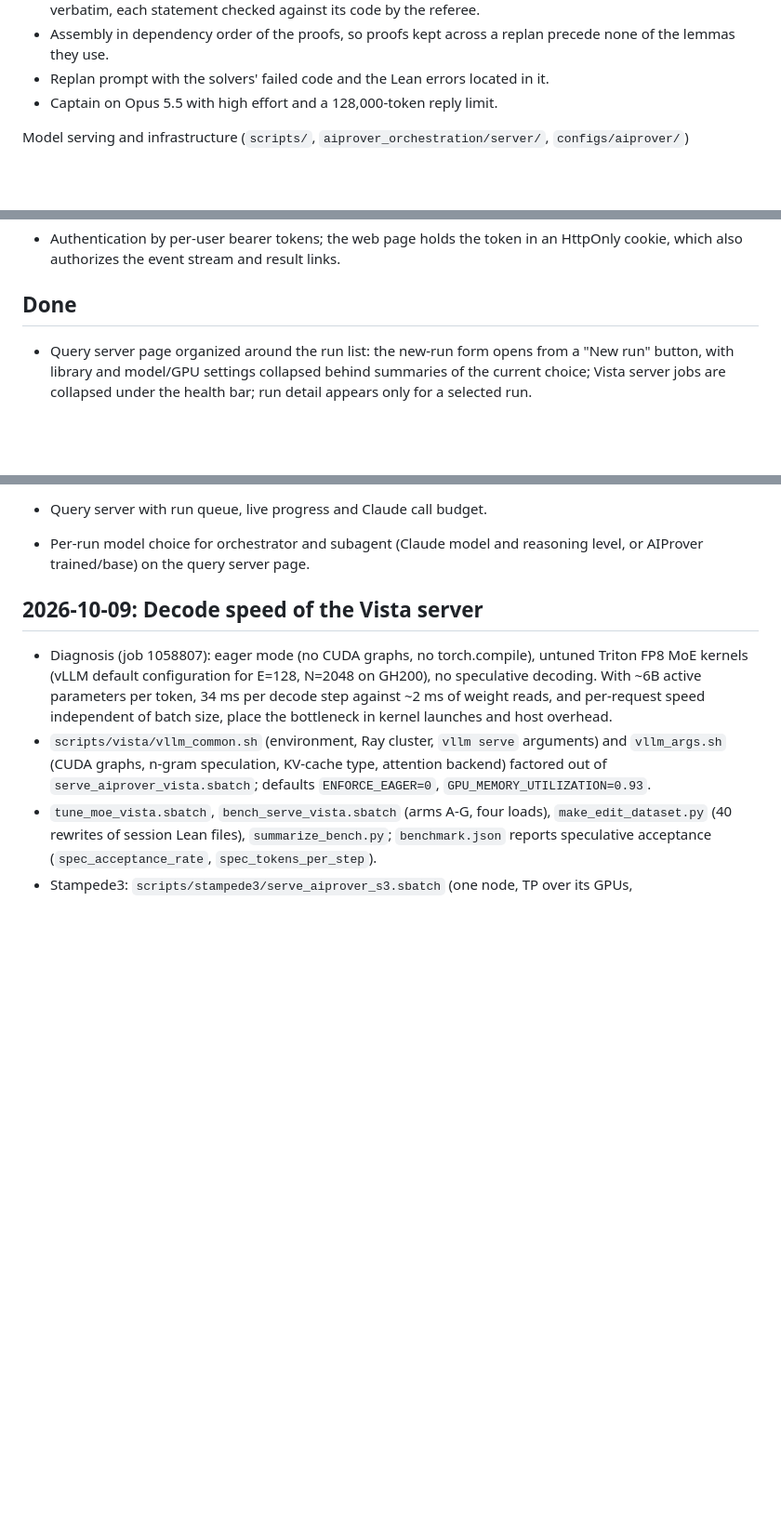
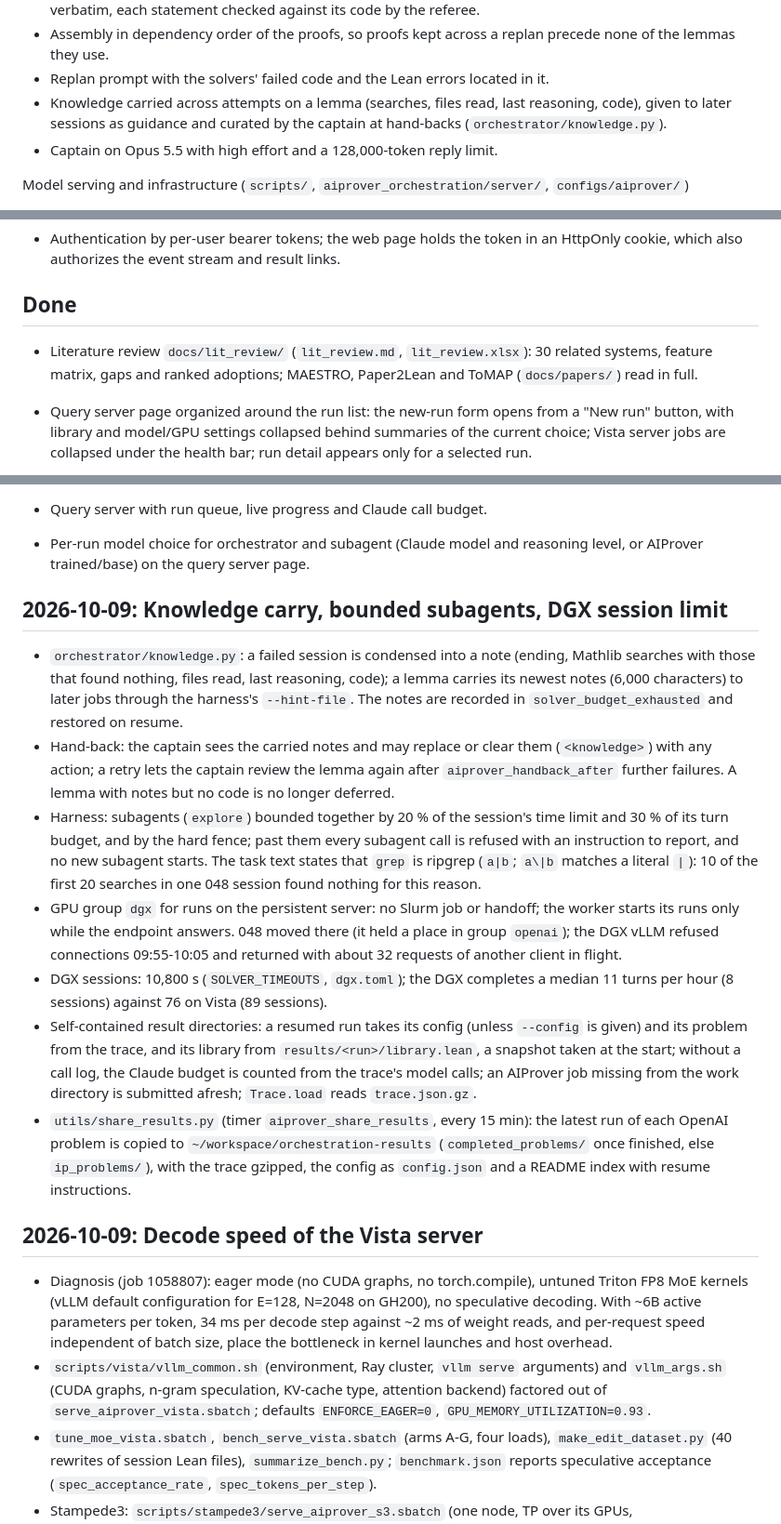
Before and after one commit to Logan-Cole-Luna/aiprover-orchestration, a Markdown page: logbook.md, 3 parts joined by grey strips. Shown at 93% size. GitHub-like rendering; blank space fills up the shorter version.

```diff
--- a/logbook.md
+++ b/logbook.md
@@ -38,6 +38,9 @@ Orchestration (`aiprover_orchestration/orchestrator/`)
   replan precede none of the lemmas they use.
 - Replan prompt with the solvers' failed code and the Lean errors located in
   it.
+- Knowledge carried across attempts on a lemma (searches, files read, last
+  reasoning, code), given to later sessions as guidance and curated by the
+  captain at hand-backs (`orchestrator/knowledge.py`).
 - Captain on Opus 5.5 with high effort and a 128,000-token reply limit.
 
 Model serving and infrastructure (`scripts/`, `aiprover_orchestration/server/`,
@@ -255,6 +258,9 @@ Results
 
 ## Done
 
+- Literature review `docs/lit_review/` (`lit_review.md`, `lit_review.xlsx`):
+  30 related systems, feature matrix, gaps and ranked adoptions; MAESTRO,
+  Paper2Lean and ToMAP (`docs/papers/`) read in full.
 - Query server page organized around the run list: the new-run form opens
   from a "New run" button, with library and model/GPU settings collapsed
   behind summaries of the current choice; Vista server jobs are collapsed
@@ -299,6 +305,42 @@ Results
 - Query server with run queue, live progress and Claude call budget.
 - Per-run model choice for orchestrator and subagent (Claude model and
   reasoning level, or AIProver trained/base) on the query server page.
+
+## 2026-10-09: Knowledge carry, bounded subagents, DGX session limit
+
+- `orchestrator/knowledge.py`: a failed session is condensed into a note
+  (ending, Mathlib searches with those that found nothing, files read, last
+  reasoning, code); a lemma carries its newest notes (6,000 characters) to
+  later jobs through the harness's `--hint-file`. The notes are recorded in
+  `solver_budget_exhausted` and restored on resume.
+- Hand-back: the captain sees the carried notes and may replace or clear
+  them (`<knowledge>`) with any action; a retry lets the captain review the
+  lemma again after `aiprover_handback_after` further failures. A lemma with
+  notes but no code is no longer deferred.
+- Harness: subagents (`explore`) bounded together by 20 % of the session's
+  time limit and 30 % of its turn budget, and by the hard fence; past them
+  every subagent call is refused with an instruction to report, and no new
+  subagent starts. The task text states that `grep` is ripgrep (`a|b`;
+  `a\|b` matches a literal `|`): 10 of the first 20 searches in one 048 session
+  found nothing for this reason.
+- GPU group `dgx` for runs on the persistent server: no Slurm job or
+  handoff; the worker starts its runs only while the endpoint answers. 048
+  moved there (it held a place in group `openai`); the DGX vLLM refused
+  connections 09:55-10:05 and returned with about 32 requests of another
+  client in flight.
+- DGX sessions: 10,800 s (`SOLVER_TIMEOUTS`, `dgx.toml`); the DGX completes a
+  median 11 turns per hour (8 sessions) against 76 on Vista (89 sessions).
+- Self-contained result directories: a resumed run takes its config
+  (unless `--config` is given) and its problem from the trace, and its
+  library from `results/<run>/library.lean`, a snapshot taken at the start;
+  without a call log, the Claude budget is counted from the trace's model
+  calls; an AIProver job missing from the work directory is submitted
+  afresh; `Trace.load` reads `trace.json.gz`.
+- `utils/share_results.py` (timer `aiprover_share_results`, every 15 min):
+  the latest run of each OpenAI problem is copied to
+  `~/workspace/orchestration-results` (`completed_problems/` once finished,
+  else `ip_problems/`), with the trace gzipped, the config as `config.json`
+  and a README index with resume instructions.
 
 ## 2026-10-09: Decode speed of the Vista server
 
```
Also changed, not shown: other parts of logbook.md (+3 -0 lines), README.md (+7 -0 lines).
